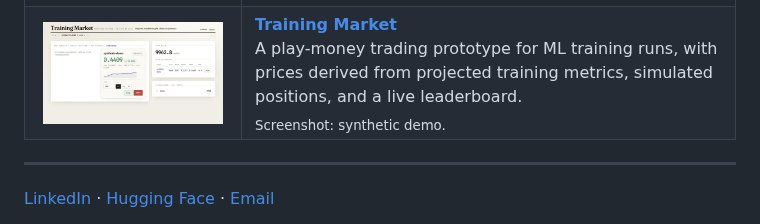
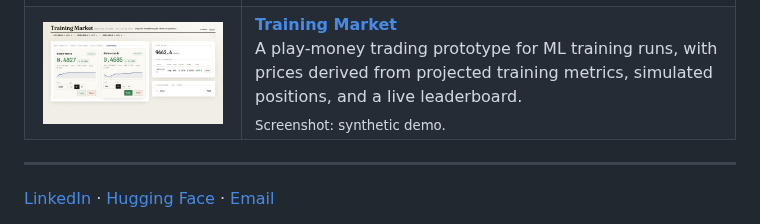
Before and after one commit to ddrisco11/ddrisco11, a Markdown page: README.md, the part around the change. Rendered like a GitHub page; pictures changed too: assets/training-market-demo-v2.png (added).

Commit message:
Improve Training Market screenshot with two synthetic runs

```diff
--- a/README.md
+++ b/README.md
@@ -40,7 +40,7 @@ My projects explore machine learning, the geometry of embeddings, and computer v
   </tr>
   <tr>
     <td width="190" align="center">
-      <a href="https://github.com/ddrisco11/training-market"><img src="assets/training-market.png" alt="Training Market running locally with synthetic demo data and a simulated position" width="180" /></a>
+      <a href="https://github.com/ddrisco11/training-market"><img src="assets/training-market-demo-v2.png" alt="Training Market with two synthetic training runs, live price charts, and a simulated position" width="180" /></a>
     </td>
     <td>
       <strong><a href="https://github.com/ddrisco11/training-market">Training Market</a></strong><br />
```
